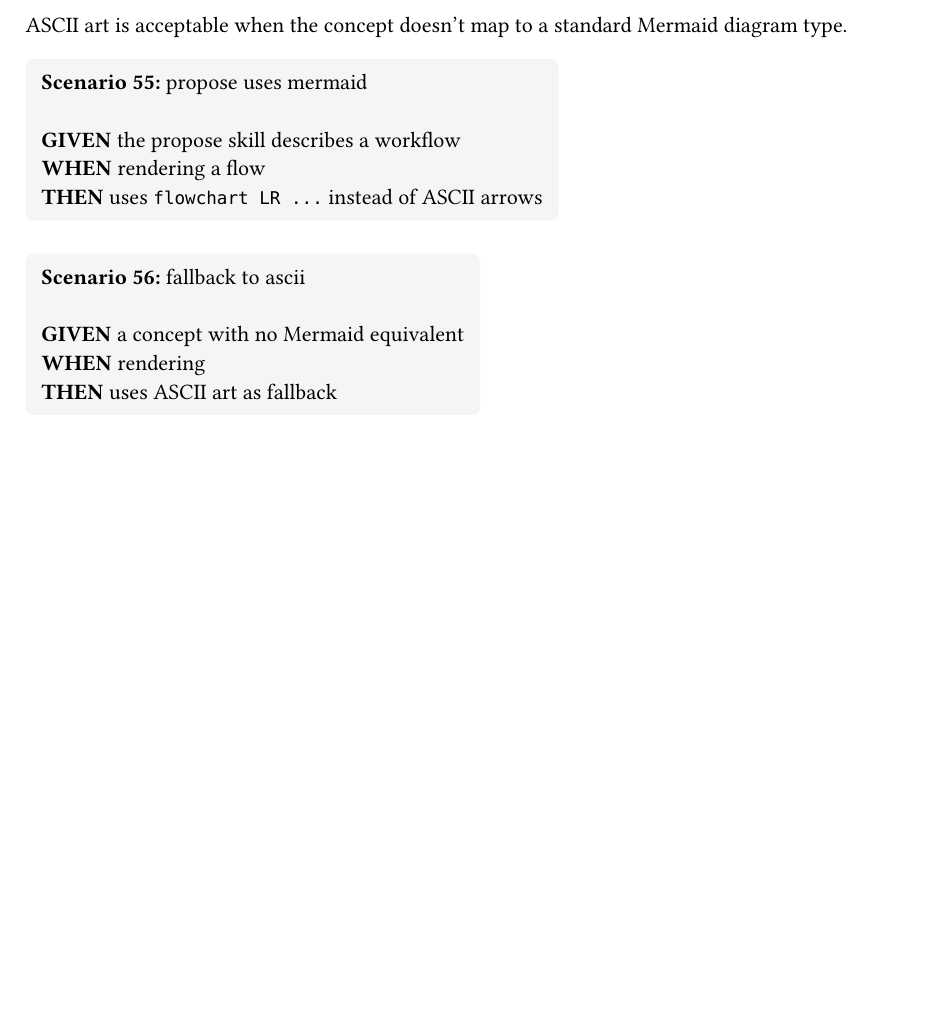
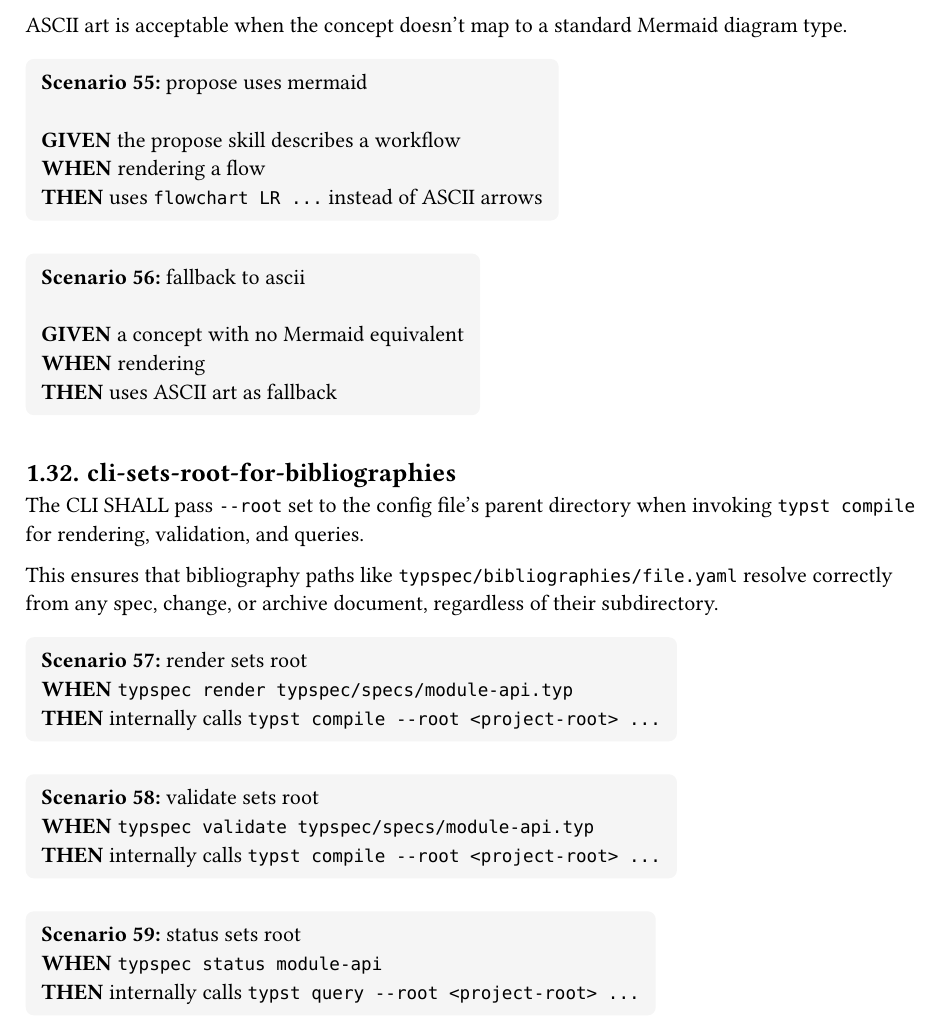
Before and after one commit to ggallovalle/typspec, a Typst document (typspec/specs/cli.typ): part of page 11 of 11, cut so that both start at the same text, the shorter picture padded with empty space. Compiled offline with Typst 0.15.

```diff
--- a/typspec/specs/cli.typ
+++ b/typspec/specs/cli.typ
@@ -539,3 +539,26 @@
     then: [uses ASCII art as fallback],
   )
 ]
+#requirement("cli-sets-root-for-bibliographies", priority: "shall")[
+The CLI SHALL pass `--root` set to the config file's parent directory
+  when invoking `typst compile` for rendering, validation, and queries.
+
+  This ensures that bibliography paths like
+  `typspec/bibliographies/file.yaml` resolve correctly from any spec,
+  change, or archive document, regardless of their subdirectory.
+
+  #scenario("render sets root",
+    when: [`typspec render typspec/specs/module-api.typ`],
+    then: [internally calls `typst compile --root <project-root> ...`],
+  )
+
+  #scenario("validate sets root",
+    when: [`typspec validate typspec/specs/module-api.typ`],
+    then: [internally calls `typst compile --root <project-root> ...`],
+  )
+
+  #scenario("status sets root",
+    when: [`typspec status module-api`],
+    then: [internally calls `typst query --root <project-root> ...`],
+  )
+]
```
Also changed, not shown: typspec/specs/module-api.typ (+13 -0 lines), typspec/archive/2026-04-28-canonical-typspec-directory.typ (renamed from typspec/changes/canonical-typspec-directory.typ), 2 other files.
